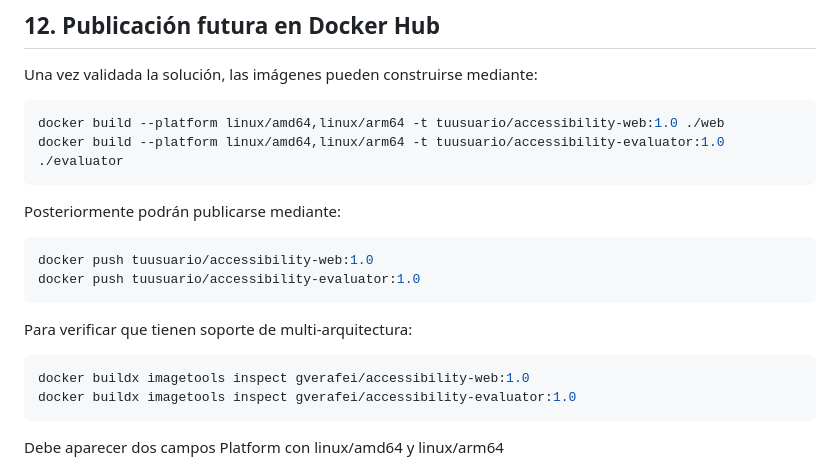
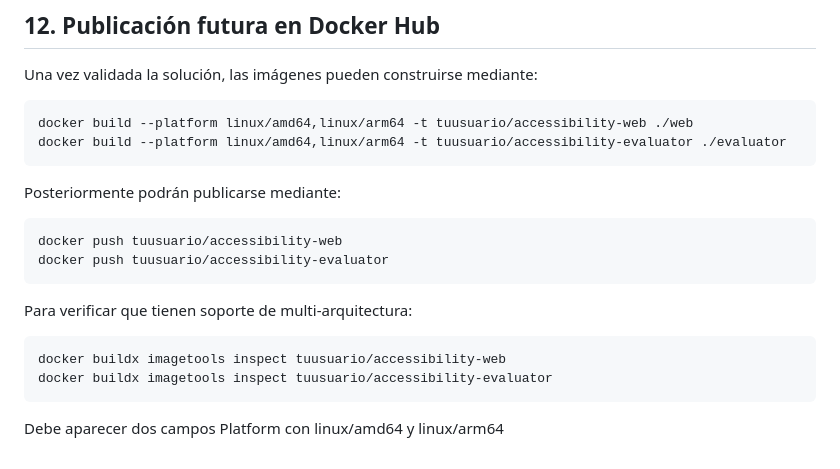
Before and after one commit to gverafei/accessibility-docker-platform, a Markdown page: README.md, the part around the change. Drawn GitHub-style.

Commit message:
Proyecto

````diff
--- a/README.md
+++ b/README.md
@@ -174,22 +174,22 @@ Esto permite documentar las condiciones bajo las cuales se ejecutó cada experim
 Una vez validada la solución, las imágenes pueden construirse mediante:
 
 ```bash
-docker build --platform linux/amd64,linux/arm64 -t tuusuario/accessibility-web:1.0 ./web
-docker build --platform linux/amd64,linux/arm64 -t tuusuario/accessibility-evaluator:1.0 ./evaluator
+docker build --platform linux/amd64,linux/arm64 -t tuusuario/accessibility-web ./web
+docker build --platform linux/amd64,linux/arm64 -t tuusuario/accessibility-evaluator ./evaluator
 ```
 
 Posteriormente podrán publicarse mediante:
 
 ```bash
-docker push tuusuario/accessibility-web:1.0
-docker push tuusuario/accessibility-evaluator:1.0
+docker push tuusuario/accessibility-web
+docker push tuusuario/accessibility-evaluator
 ```
 
 Para verificar que tienen soporte de multi-arquitectura:
 
 ```bash
-docker buildx imagetools inspect gverafei/accessibility-web:1.0
-docker buildx imagetools inspect gverafei/accessibility-evaluator:1.0
+docker buildx imagetools inspect tuusuario/accessibility-web
+docker buildx imagetools inspect tuusuario/accessibility-evaluator
 ```
 
 Debe aparecer dos campos Platform con linux/amd64 y linux/arm64
````
